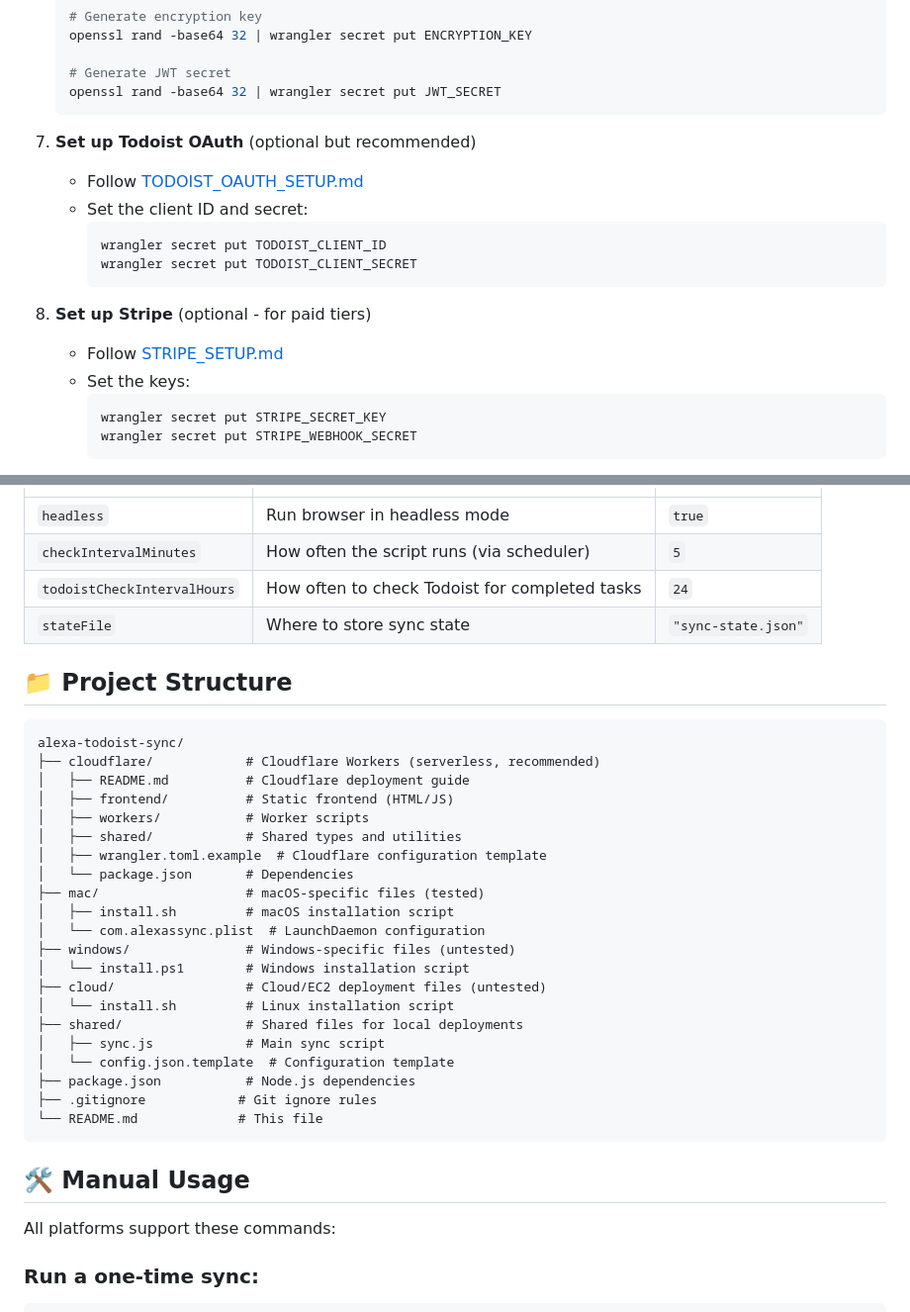
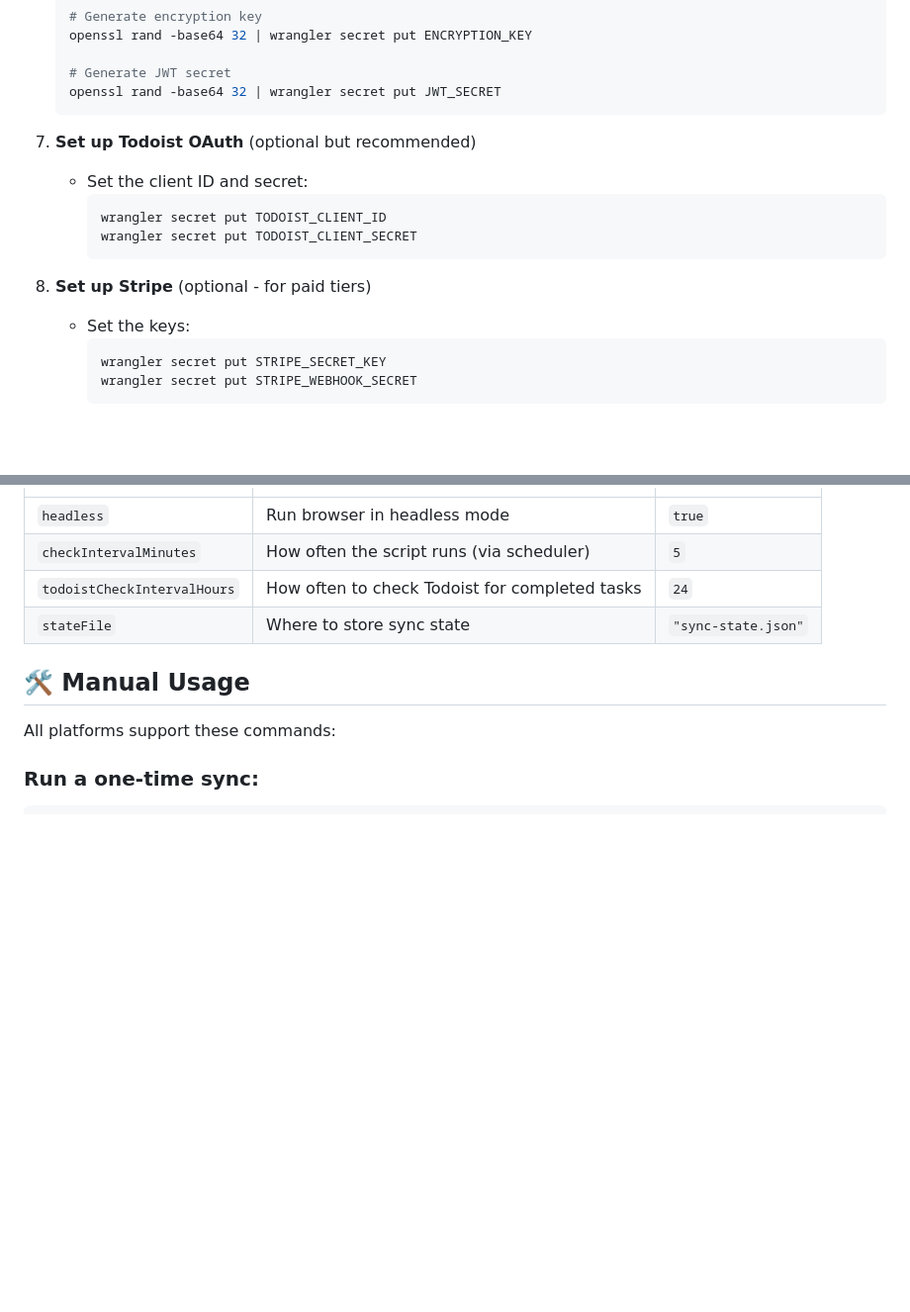
Before and after one commit to itsthisjustin/alexa-todoist-sync, a Markdown page: README.md, 2 parts joined by grey strips. Shown at 99% size. Drawn GitHub-style; blank space fills up the shorter version.

Commit message:
Update README to remove unnecessary sections
Removed project structure section and some optional setup instructions.

````diff
--- a/README.md
+++ b/README.md
@@ -136,7 +136,6 @@ The easiest way to get started is with the Cloudflare Workers deployment:
    ```
 
 7. **Set up Todoist OAuth** (optional but recommended)
-   - Follow [TODOIST_OAUTH_SETUP.md](./cloudflare/TODOIST_OAUTH_SETUP.md)
    - Set the client ID and secret:
      ```bash
      wrangler secret put TODOIST_CLIENT_ID
@@ -144,7 +143,6 @@ The easiest way to get started is with the Cloudflare Workers deployment:
      ```
 
 8. **Set up Stripe** (optional - for paid tiers)
-   - Follow [STRIPE_SETUP.md](./cloudflare/STRIPE_SETUP.md)
    - Set the keys:
      ```bash
      wrangler secret put STRIPE_SECRET_KEY
@@ -254,32 +252,6 @@ All platforms use the same `config.json` format:
 | `todoistCheckIntervalHours` | How often to check Todoist for completed tasks | `24` |
 | `stateFile` | Where to store sync state | `"sync-state.json"` |
 
-## 📁 Project Structure
-
-```
-alexa-todoist-sync/
-├── cloudflare/            # Cloudflare Workers (serverless, recommended)
-│   ├── README.md          # Cloudflare deployment guide
-│   ├── frontend/          # Static frontend (HTML/JS)
-│   ├── workers/           # Worker scripts
-│   ├── shared/            # Shared types and utilities
-│   ├── wrangler.toml.example  # Cloudflare configuration template
-│   └── package.json       # Dependencies
-├── mac/                   # macOS-specific files (tested)
-│   ├── install.sh         # macOS installation script
-│   └── com.alexassync.plist  # LaunchDaemon configuration
-├── windows/               # Windows-specific files (untested)
-│   └── install.ps1        # Windows installation script
-├── cloud/                 # Cloud/EC2 deployment files (untested)
-│   └── install.sh         # Linux installation script
-├── shared/                # Shared files for local deployments
-│   ├── sync.js            # Main sync script
-│   └── config.json.template  # Configuration template
-├── package.json           # Node.js dependencies
-├── .gitignore            # Git ignore rules
-└── README.md             # This file
-```
-
 ## 🛠️ Manual Usage
 
 All platforms support these commands:
````
